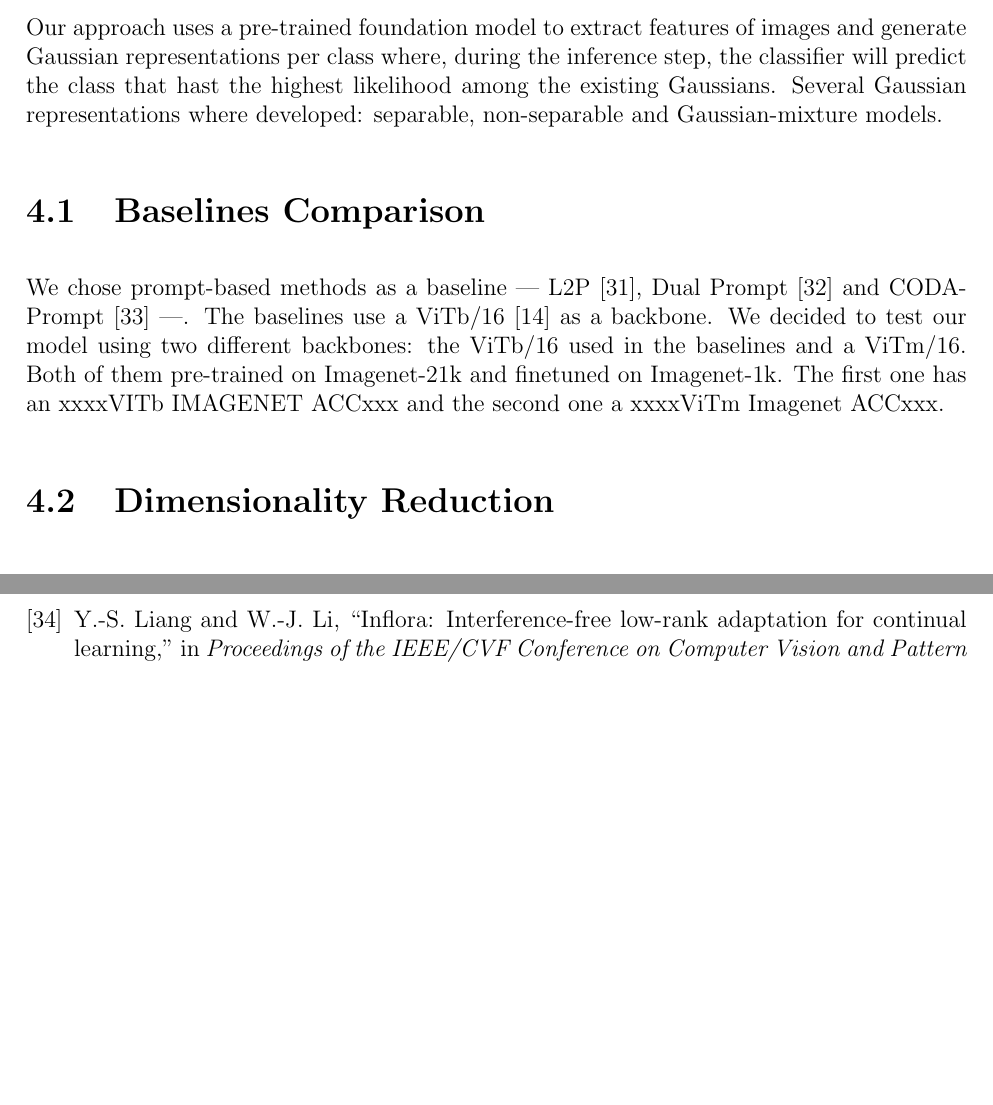
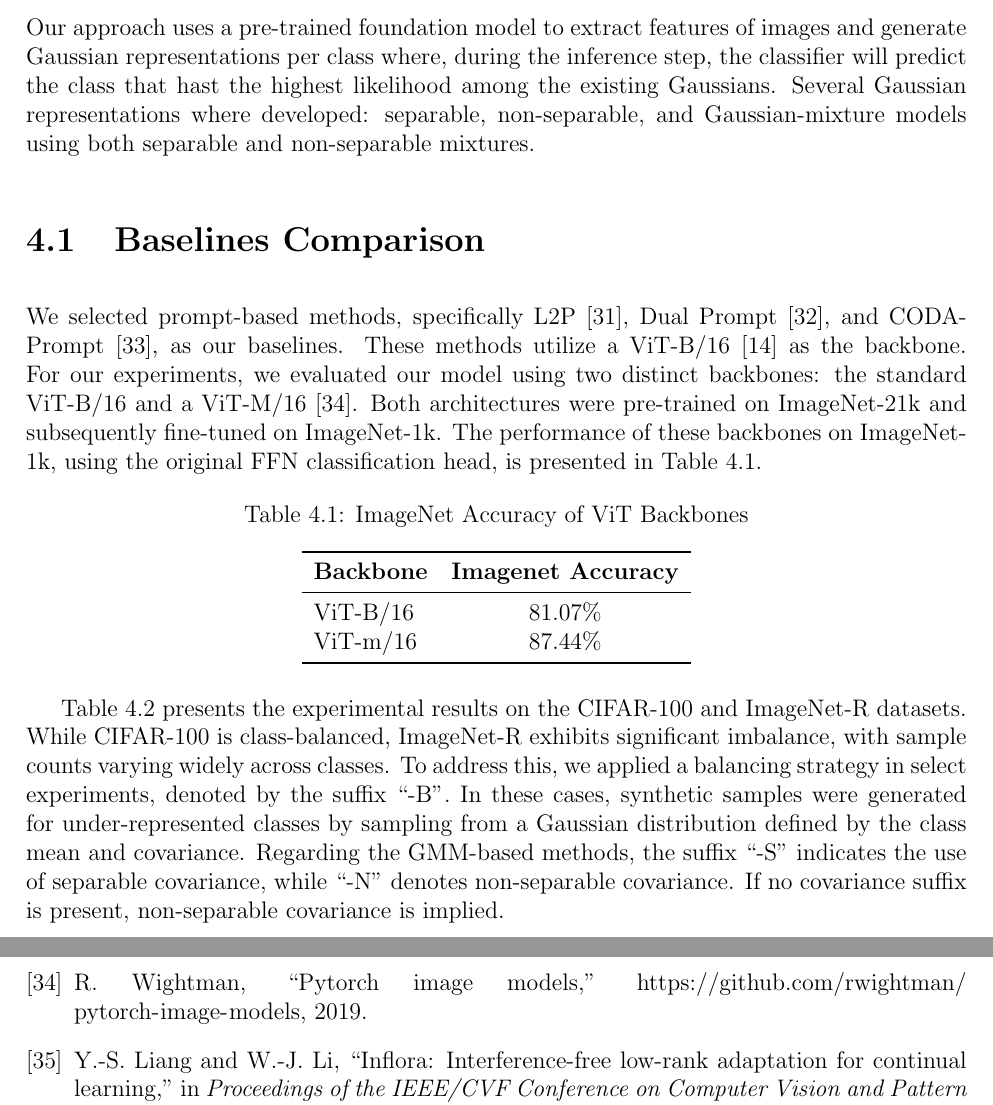
Before and after one commit to tnacho-23/Tesis, a LaTeX thesis (Manuscrito/main.tex, which reads Manuscrito/cap4_resultados.tex): two parts of pages 24 and 31 of 31, joined at a grey line, cut so that both start at the same text, the shorter picture padded with empty space. Compiled offline with pdfLaTeX.

Commit message:
results 4 writting

```diff
--- a/Manuscrito/cap4_resultados.tex
+++ b/Manuscrito/cap4_resultados.tex
@@ -1,10 +1,26 @@
 \chapter{Results}
 
-Our approach uses a pre-trained foundation model to extract features of images and generate Gaussian representations per class where, during the inference step, the classifier will predict the class that hast the highest likelihood among the existing Gaussians. Several Gaussian representations where developed: separable, non-separable and Gaussian-mixture models.
+Our approach uses a pre-trained foundation model to extract features of images and generate Gaussian representations per class where, during the inference step, the classifier will predict the class that hast the highest likelihood among the existing Gaussians. Several Gaussian representations where developed: separable, non-separable, and Gaussian-mixture models using both separable and non-separable mixtures.
 
 \section{Baselines Comparison}
 
-We chose prompt-based methods as a baseline --- L2P \cite{wang2022learning}, Dual Prompt \cite{wang2022dualprompt} and CODA-Prompt \cite{Smith_2023_CVPR} ---. The baselines use a ViTb/16 \cite{AnImageIsWorth} as a backbone. We decided to test our model using two different backbones: the ViTb/16 used in the baselines and a ViTm/16. Both of them pre-trained on Imagenet-21k and finetuned on Imagenet-1k. The first one has an xxxxVITb IMAGENET ACCxxx and the second one a xxxxViTm Imagenet ACCxxx.
+We selected prompt-based methods, specifically L2P \cite{wang2022learning}, Dual Prompt \cite{wang2022dualprompt}, and CODA-Prompt \cite{Smith_2023_CVPR}, as our baselines. These methods utilize a ViT-B/16 \cite{AnImageIsWorth} as the backbone. For our experiments, we evaluated our model using two distinct backbones: the standard ViT-B/16 and a ViT-M/16 \cite{rw2019timm}. Both architectures were pre-trained on ImageNet-21k and subsequently fine-tuned on ImageNet-1k. The performance of these backbones on ImageNet-1k, using the original FFN classification head, is presented in Table \ref{tab:backbone_accuracy}.
+
+\begin{table}[h]
+	\centering
+	\caption{ImageNet Accuracy of ViT Backbones}
+	\label{tab:backbone_accuracy}
+	\begin{tabular}{lc}
+		\toprule
+		\textbf{Backbone} & \textbf{Imagenet Accuracy} \\
+		\midrule
+		ViT-B/16 & 81.07\% \\
+		ViT-m/16 & 87.44\% \\
+		\bottomrule
+	\end{tabular}
+\end{table}
+
+Table \ref{tab:method_comparison} presents the experimental results on the CIFAR-100 and ImageNet-R datasets. While CIFAR-100 is class-balanced, ImageNet-R exhibits significant imbalance, with sample counts varying widely across classes. To address this, we applied a balancing strategy in select experiments, denoted by the suffix ``-B''. In these cases, synthetic samples were generated for under-represented classes by sampling from a Gaussian distribution defined by the class mean and covariance. Regarding the GMM-based methods, the suffix ``-S'' indicates the use of separable covariance, while ``-N'' denotes non-separable covariance. If no covariance suffix is present, non-separable covariance is implied.
 
 \begin{table}[h]
 	\centering
```
Also changed, not shown: Manuscrito/bibliografia.bib (+10 -0 lines), Manuscrito/main.pdf, Manuscrito/cap4_resultados.tex (11 more changed lines).
